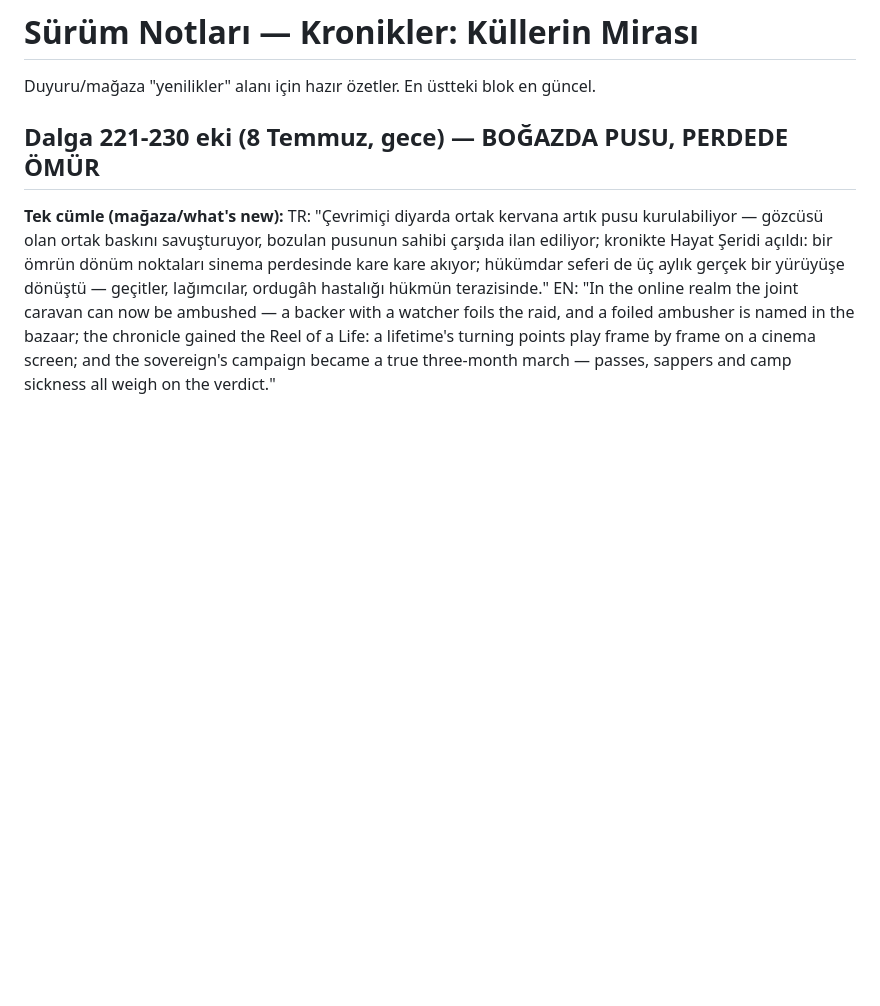
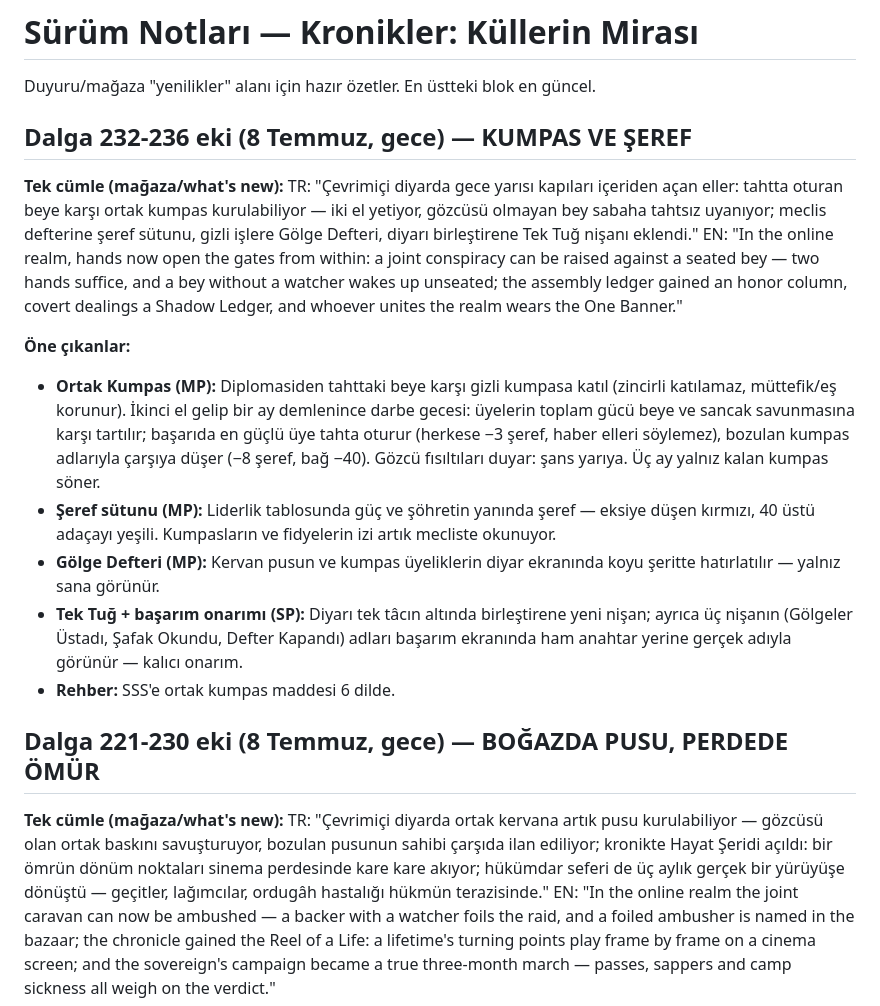
Before and after one commit to Tayma67/Kronikler, a Markdown page: mobile/SURUM-NOTLARI.md, the part around the change. Drawn GitHub-style; blank space fills up the shorter version.

Commit message:
Dalga 237: defterin son yaprağı — kumpas ve şeref bahsi sürüm notlarına işlendi

```diff
--- a/mobile/SURUM-NOTLARI.md
+++ b/mobile/SURUM-NOTLARI.md
@@ -1,6 +1,19 @@
 # Sürüm Notları — Kronikler: Küllerin Mirası
 
 Duyuru/mağaza "yenilikler" alanı için hazır özetler. En üstteki blok en güncel.
+
+## Dalga 232-236 eki (8 Temmuz, gece) — KUMPAS VE ŞEREF
+
+**Tek cümle (mağaza/what's new):**
+TR: "Çevrimiçi diyarda gece yarısı kapıları içeriden açan eller: tahtta oturan beye karşı ortak kumpas kurulabiliyor — iki el yetiyor, gözcüsü olmayan bey sabaha tahtsız uyanıyor; meclis defterine şeref sütunu, gizli işlere Gölge Defteri, diyarı birleştirene Tek Tuğ nişanı eklendi."
+EN: "In the online realm, hands now open the gates from within: a joint conspiracy can be raised against a seated bey — two hands suffice, and a bey without a watcher wakes up unseated; the assembly ledger gained an honor column, covert dealings a Shadow Ledger, and whoever unites the realm wears the One Banner."
+
+**Öne çıkanlar:**
+- **Ortak Kumpas (MP):** Diplomasiden tahttaki beye karşı gizli kumpasa katıl (zincirli katılamaz, müttefik/eş korunur). İkinci el gelip bir ay demlenince darbe gecesi: üyelerin toplam gücü beye ve sancak savunmasına karşı tartılır; başarıda en güçlü üye tahta oturur (herkese −3 şeref, haber elleri söylemez), bozulan kumpas adlarıyla çarşıya düşer (−8 şeref, bağ −40). Gözcü fısıltıları duyar: şans yarıya. Üç ay yalnız kalan kumpas söner.
+- **Şeref sütunu (MP):** Liderlik tablosunda güç ve şöhretin yanında şeref — eksiye düşen kırmızı, 40 üstü adaçayı yeşili. Kumpasların ve fidyelerin izi artık mecliste okunuyor.
+- **Gölge Defteri (MP):** Kervan pusun ve kumpas üyeliklerin diyar ekranında koyu şeritte hatırlatılır — yalnız sana görünür.
+- **Tek Tuğ + başarım onarımı (SP):** Diyarı tek tâcın altında birleştirene yeni nişan; ayrıca üç nişanın (Gölgeler Üstadı, Şafak Okundu, Defter Kapandı) adları başarım ekranında ham anahtar yerine gerçek adıyla görünür — kalıcı onarım.
+- **Rehber:** SSS'e ortak kumpas maddesi 6 dilde.
 
 ## Dalga 221-230 eki (8 Temmuz, gece) — BOĞAZDA PUSU, PERDEDE ÖMÜR
 
```
